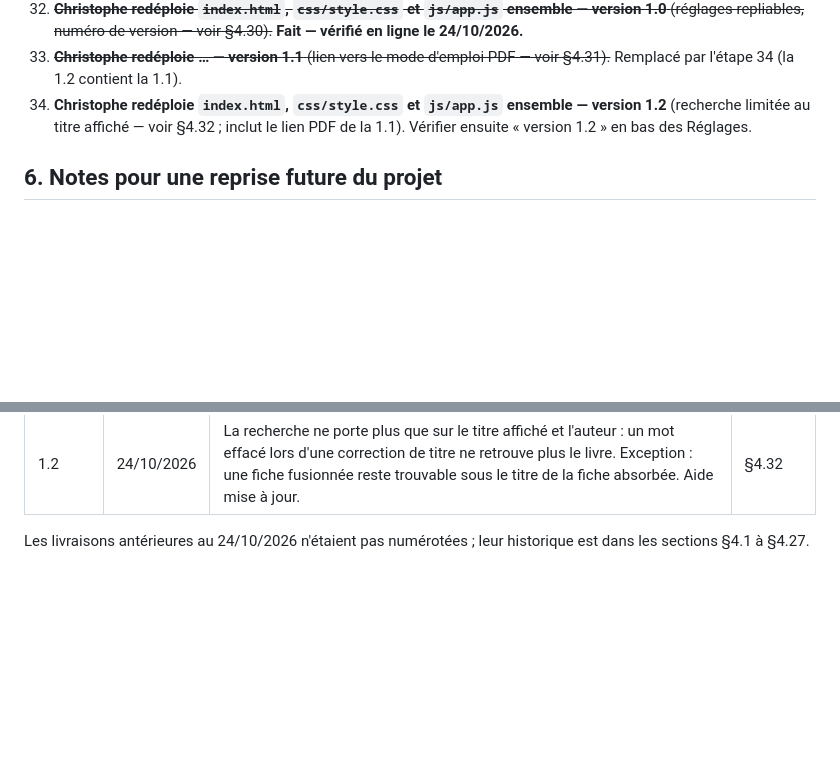
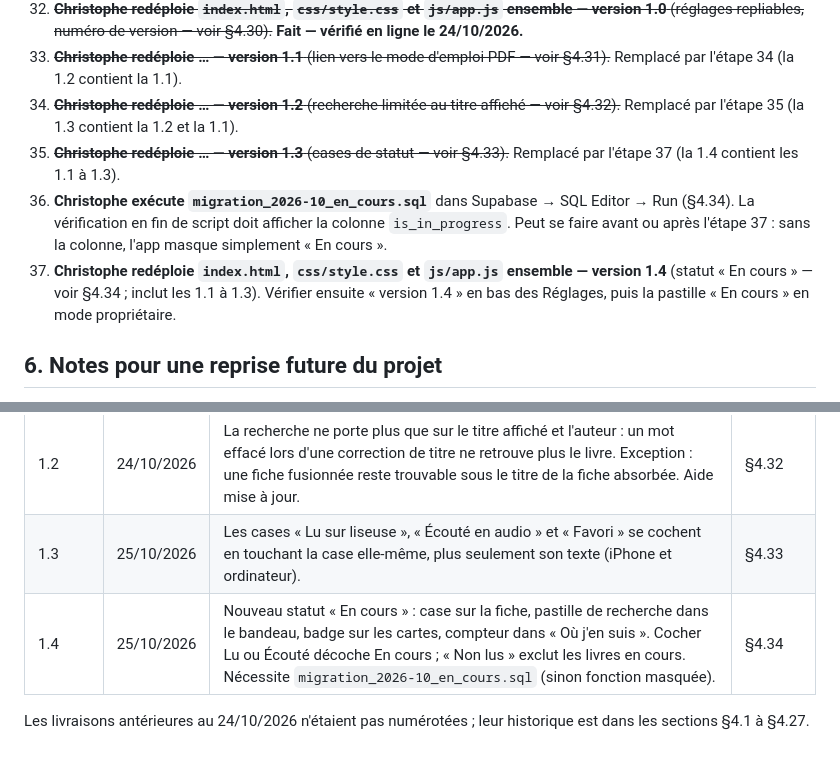
Before and after one commit to deepblue67/ma-bibliotheque, a Markdown page: README.md, 2 parts joined by grey strips. Rendered like a GitHub page; blank space fills up the shorter version.

```diff
--- a/README.md
+++ b/README.md
@@ -729,7 +760,10 @@ La rubrique Aide de l'application le dit désormais dans le paragraphe « Corrig
 31. **Christophe redéploie `index.html`, `css/style.css` et `js/app.js` ensemble** (en-tête façon appli BD, suppression des « Derniers ajouts » — voir §4.29).
 32. ~~**Christophe redéploie `index.html`, `css/style.css` et `js/app.js` ensemble — version 1.0** (réglages repliables, numéro de version — voir §4.30).~~ **Fait — vérifié en ligne le 24/10/2026.**
 33. ~~**Christophe redéploie … — version 1.1** (lien vers le mode d'emploi PDF — voir §4.31).~~ Remplacé par l'étape 34 (la 1.2 contient la 1.1).
-34. **Christophe redéploie `index.html`, `css/style.css` et `js/app.js` ensemble — version 1.2** (recherche limitée au titre affiché — voir §4.32 ; inclut le lien PDF de la 1.1). Vérifier ensuite « version 1.2 » en bas des Réglages.
+34. ~~**Christophe redéploie … — version 1.2** (recherche limitée au titre affiché — voir §4.32).~~ Remplacé par l'étape 35 (la 1.3 contient la 1.2 et la 1.1).
+35. ~~**Christophe redéploie … — version 1.3** (cases de statut — voir §4.33).~~ Remplacé par l'étape 37 (la 1.4 contient les 1.1 à 1.3).
+36. **Christophe exécute `migration_2026-10_en_cours.sql`** dans Supabase → SQL Editor → Run (§4.34). La vérification en fin de script doit afficher la colonne `is_in_progress`. Peut se faire avant ou après l'étape 37 : sans la colonne, l'app masque simplement « En cours ».
+37. **Christophe redéploie `index.html`, `css/style.css` et `js/app.js` ensemble — version 1.4** (statut « En cours » — voir §4.34 ; inclut les 1.1 à 1.3). Vérifier ensuite « version 1.4 » en bas des Réglages, puis la pastille « En cours » en mode propriétaire.
 
 ## 6. Notes pour une reprise future du projet
 
@@ -755,5 +789,7 @@ Une livraison qui ne touche que la base (fichiers JSON d'import, scripts SQL) ne
 | 1.0 | 24/10/2026 | Premier numéro de version. Réglages repliables (état mémorisé), numéro de version affiché dans les Réglages et utilisé pour forcer le rechargement des fichiers. Inclut aussi les livraisons du même jour : en-tête repris de l'appli BD, suppression des « Derniers ajouts », pastilles de statut, recherche iPhone corrigée et croix d'effacement. | §4.28, §4.29, §4.30 |
 | 1.1 | 24/10/2026 | Lien « Ouvrir le mode d'emploi (PDF) » rétabli dans les Réglages (section Outil d'administration et mode d'emploi, et rubrique Aide), réservé au propriétaire. | §4.31 |
 | 1.2 | 24/10/2026 | La recherche ne porte plus que sur le titre affiché et l'auteur : un mot effacé lors d'une correction de titre ne retrouve plus le livre. Exception : une fiche fusionnée reste trouvable sous le titre de la fiche absorbée. Aide mise à jour. | §4.32 |
+| 1.3 | 25/10/2026 | Les cases « Lu sur liseuse », « Écouté en audio » et « Favori » se cochent en touchant la case elle-même, plus seulement son texte (iPhone et ordinateur). | §4.33 |
+| 1.4 | 25/10/2026 | Nouveau statut « En cours » : case sur la fiche, pastille de recherche dans le bandeau, badge sur les cartes, compteur dans « Où j'en suis ». Cocher Lu ou Écouté décoche En cours ; « Non lus » exclut les livres en cours. Nécessite `migration_2026-10_en_cours.sql` (sinon fonction masquée). | §4.34 |
 
 Les livraisons antérieures au 24/10/2026 n'étaient pas numérotées ; leur historique est dans les sections §4.1 à §4.27.
```
Also changed, not shown: other parts of README.md (+32 -1 lines).
